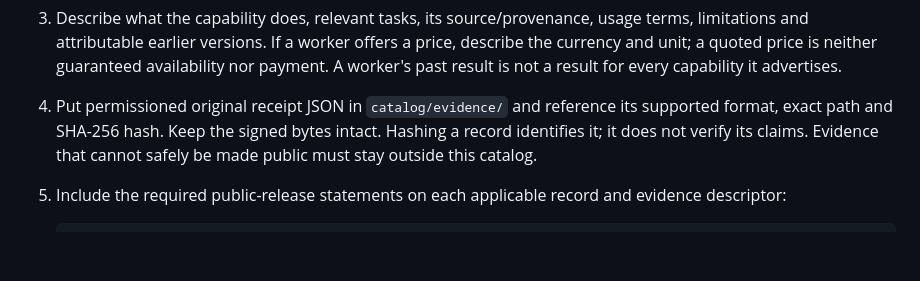
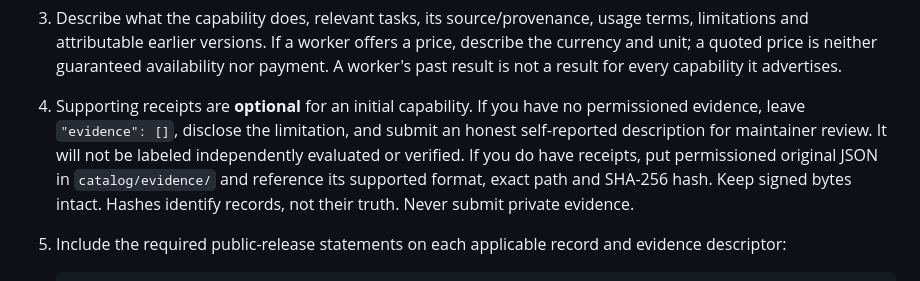
Before and after one commit to terryncew/openline-bureau, a Markdown page: docs/beta/CONTRIBUTING.md, the part around the change. GitHub-like rendering; blank space fills up the shorter version.

Commit message:
beta: clarify receipt-free first submission and self-reported evidence limit

```diff
--- a/docs/beta/CONTRIBUTING.md
+++ b/docs/beta/CONTRIBUTING.md
@@ -30,10 +30,13 @@ submitting evidence and use public, non-sensitive test inputs.
    offers a price, describe the currency and unit; a quoted price is neither
    guaranteed availability nor payment. A worker's past result is not a result
    for every capability it advertises.
-4. Put permissioned original receipt JSON in `catalog/evidence/` and reference
-   its supported format, exact path and SHA-256 hash. Keep the signed bytes
-   intact. Hashing a record identifies it; it does not verify its claims.
-   Evidence that cannot safely be made public must stay outside this catalog.
+4. Supporting receipts are **optional** for an initial capability. If you have
+   no permissioned evidence, leave `"evidence": []`, disclose the limitation,
+   and submit an honest self-reported description for maintainer review. It
+   will not be labeled independently evaluated or verified. If you do have
+   receipts, put permissioned original JSON in `catalog/evidence/` and reference
+   its supported format, exact path and SHA-256 hash. Keep signed bytes intact.
+   Hashes identify records, not their truth. Never submit private evidence.
 5. Include the required public-release statements on each applicable record
    and evidence descriptor:
 
```
